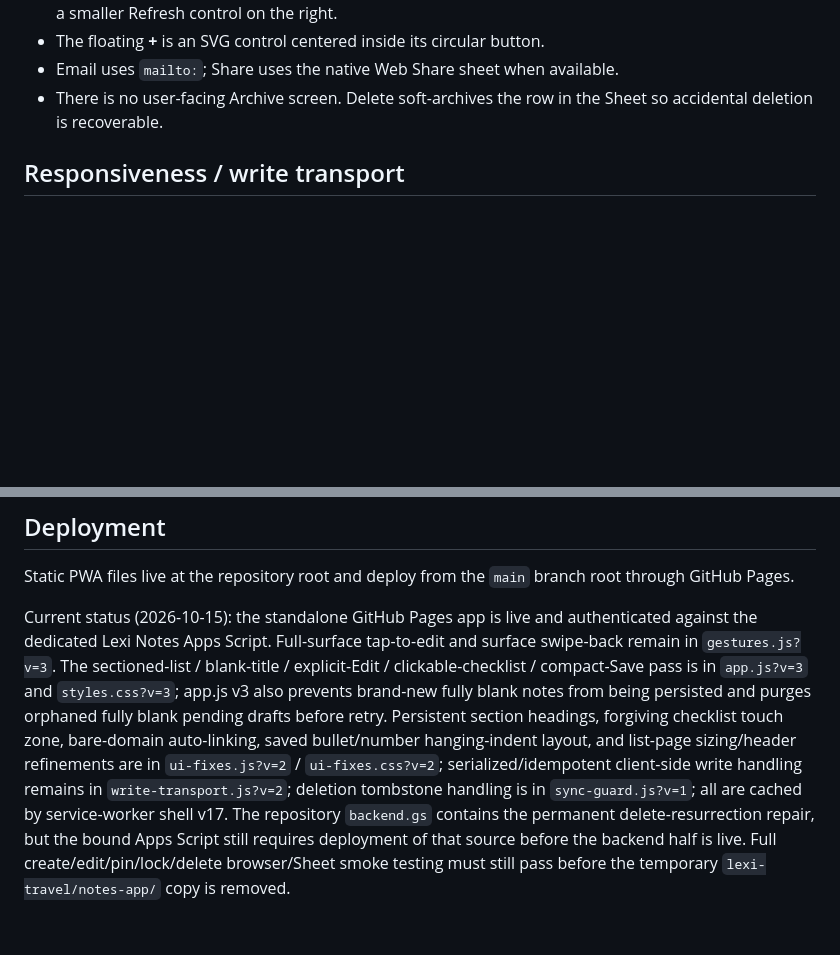
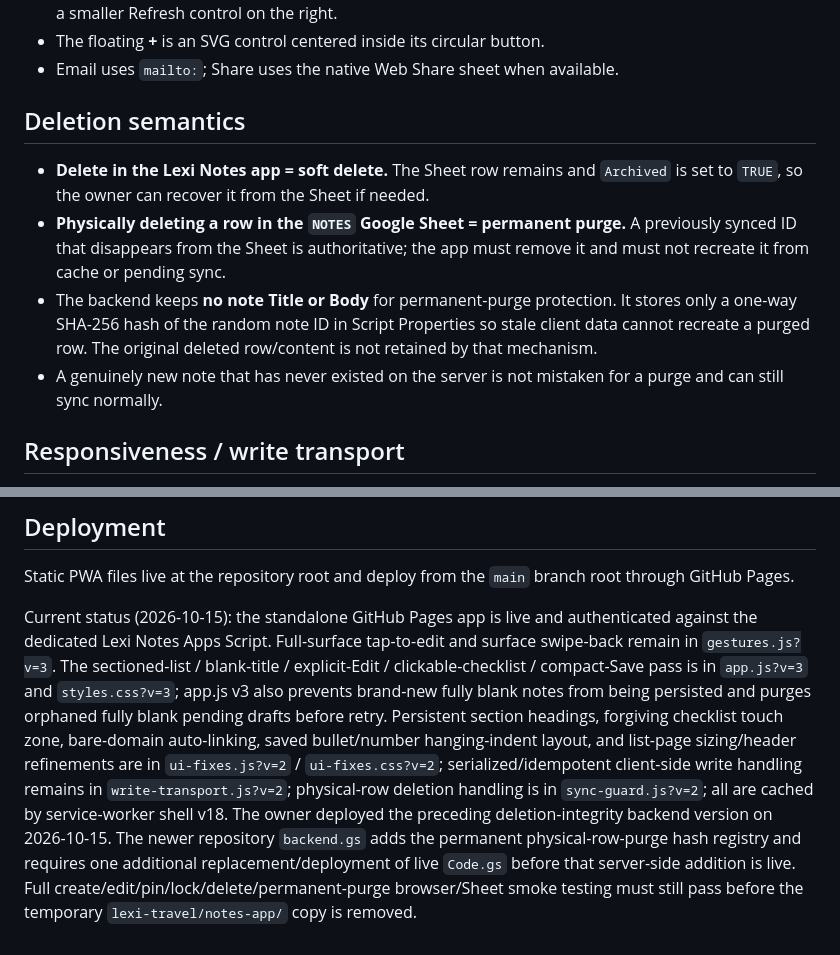
Before and after one commit to leiaorgana85-create/lexi-notes, a Markdown page: README.md, 2 parts joined by grey strips. Rendered like a GitHub page; blank space fills up the shorter version.

```diff
--- a/README.md
+++ b/README.md
@@ -38,7 +38,12 @@ The app uses its own private `LEXI_NOTES_API_KEY`, separate from Lexi Spend and
 - The Lexi Notes masthead is intentionally small, with its outline note icon after the **Lexi Notes** text and a smaller Refresh control on the right.
 - The floating **+** is an SVG control centered inside its circular button.
 - Email uses `mailto:`; Share uses the native Web Share sheet when available.
-- There is no user-facing Archive screen. Delete soft-archives the row in the Sheet so accidental deletion is recoverable.
+
+## Deletion semantics
+- **Delete in the Lexi Notes app = soft delete.** The Sheet row remains and `Archived` is set to `TRUE`, so the owner can recover it from the Sheet if needed.
+- **Physically deleting a row in the `NOTES` Google Sheet = permanent purge.** A previously synced ID that disappears from the Sheet is authoritative; the app must remove it and must not recreate it from cache or pending sync.
+- The backend keeps **no note Title or Body** for permanent-purge protection. It stores only a one-way SHA-256 hash of the random note ID in Script Properties so stale client data cannot recreate a purged row. The original deleted row/content is not retained by that mechanism.
+- A genuinely new note that has never existed on the server is not mistaken for a purge and can still sync normally.
 
 ## Responsiveness / write transport
 - Typing no longer triggers an Apps Script write after every short pause. Edits stay local while typing and sync when the owner uses Save, Back or swipe-back.
@@ -80,4 +92,4 @@ Script Properties used by the live backend:
 ## Deployment
 Static PWA files live at the repository root and deploy from the `main` branch root through GitHub Pages.
 
-Current status (2026-10-15): the standalone GitHub Pages app is live and authenticated against the dedicated Lexi Notes Apps Script. Full-surface tap-to-edit and surface swipe-back remain in `gestures.js?v=3`. The sectioned-list / blank-title / explicit-Edit / clickable-checklist / compact-Save pass is in `app.js?v=3` and `styles.css?v=3`; app.js v3 also prevents brand-new fully blank notes from being persisted and purges orphaned fully blank pending drafts before retry. Persistent section headings, forgiving checklist touch zone, bare-domain auto-linking, saved bullet/number hanging-indent layout, and list-page sizing/header refinements are in `ui-fixes.js?v=2` / `ui-fixes.css?v=2`; serialized/idempotent client-side write handling remains in `write-transport.js?v=2`; deletion tombstone handling is in `sync-guard.js?v=1`; all are cached by service-worker shell v17. The repository `backend.gs` contains the permanent delete-resurrection repair, but the bound Apps Script still requires deployment of that source before the backend half is live. Full create/edit/pin/lock/delete browser/Sheet smoke testing must still pass before the temporary `lexi-travel/notes-app/` copy is removed.
+Current status (2026-10-15): the standalone GitHub Pages app is live and authenticated against the dedicated Lexi Notes Apps Script. Full-surface tap-to-edit and surface swipe-back remain in `gestures.js?v=3`. The sectioned-list / blank-title / explicit-Edit / clickable-checklist / compact-Save pass is in `app.js?v=3` and `styles.css?v=3`; app.js v3 also prevents brand-new fully blank notes from being persisted and purges orphaned fully blank pending drafts before retry. Persistent section headings, forgiving checklist touch zone, bare-domain auto-linking, saved bullet/number hanging-indent layout, and list-page sizing/header refinements are in `ui-fixes.js?v=2` / `ui-fixes.css?v=2`; serialized/idempotent client-side write handling remains in `write-transport.js?v=2`; physical-row deletion handling is in `sync-guard.js?v=2`; all are cached by service-worker shell v18. The owner deployed the preceding deletion-integrity backend version on 2026-10-15. The newer repository `backend.gs` adds the permanent physical-row-purge hash registry and requires one additional replacement/deployment of live `Code.gs` before that server-side addition is live. Full create/edit/pin/lock/delete/permanent-purge browser/Sheet smoke testing must still pass before the temporary `lexi-travel/notes-app/` copy is removed.
```
Also changed, not shown: other parts of README.md (+10 -3 lines).
